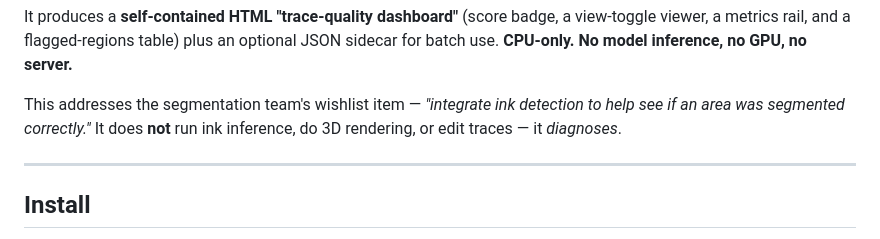
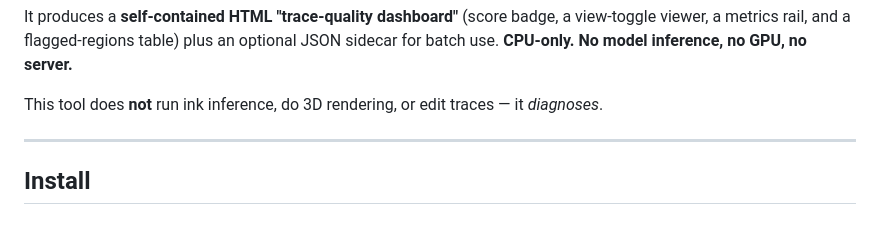
Before and after one commit to GitHwwb/plumbline, a Markdown page: README.md, the part around the change. GitHub-like rendering.

Commit message:
Update README to clarify tool capabilities
Clarify that the tool does not run ink inference and summarize its functionality.

```diff
--- a/README.md
+++ b/README.md
@@ -22,8 +22,7 @@ It produces a **self-contained HTML "trace-quality dashboard"** (score badge, a
 view-toggle viewer, a metrics rail, and a flagged-regions table) plus an optional
 JSON sidecar for batch use. **CPU-only. No model inference, no GPU, no server.**
 
-This addresses the segmentation team's wishlist item — *"integrate ink detection to
-help see if an area was segmented correctly."* It does **not** run ink inference,
+This tool does **not** run ink inference,
 do 3D rendering, or edit traces — it *diagnoses*.
 
 ---
```
